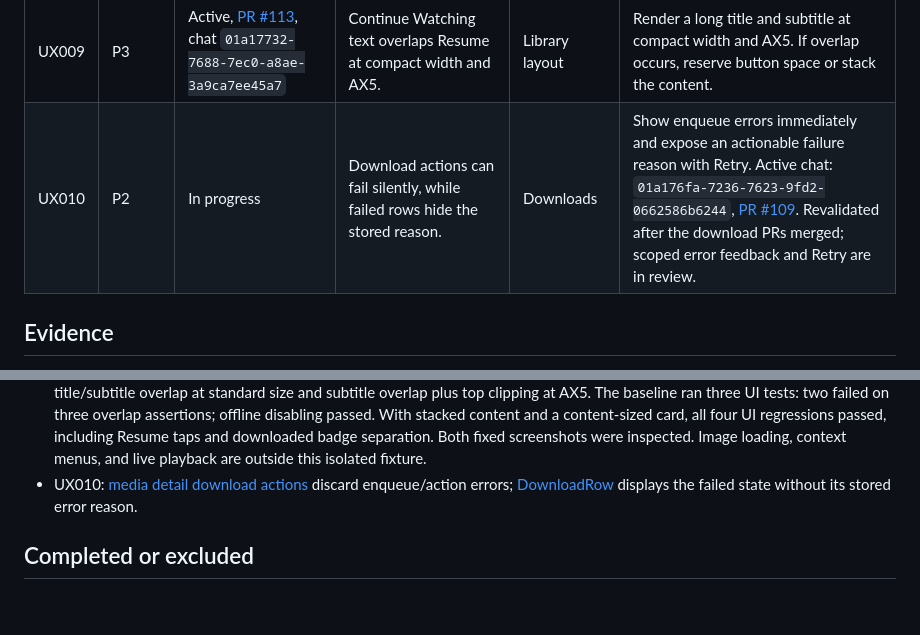
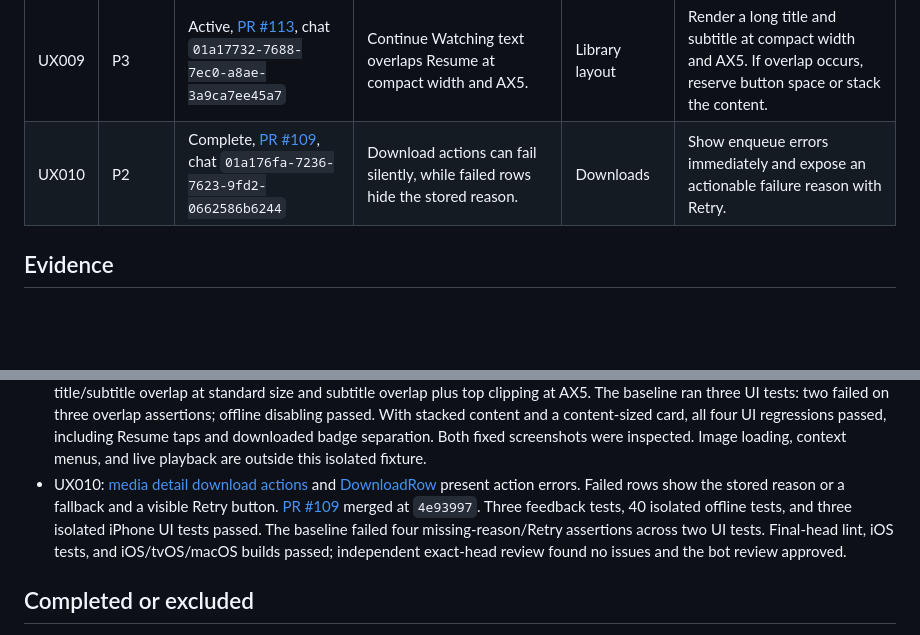
Before and after one commit to cedricziel/seer-app, a Markdown page: docs/ux-review-backlog.md, 2 parts joined by grey strips. Drawn GitHub-style; blank space fills up the shorter version.

Commit message:
docs(ux): record merged download recovery

```diff
--- a/docs/ux-review-backlog.md
+++ b/docs/ux-review-backlog.md
@@ -37,7 +37,7 @@ an active PR. UX001 replaces the archived sign-in task after PR 75 merged.
 | UX007 | P2 | Complete, [PR #98](https://github.com/cedricziel/seer-app/pull/98) | Internal URL settings accept unsupported schemes and hostless addresses, then dismiss as if saved successfully. | Network settings | Accept HTTP/HTTPS with a host; keep actionable validation beside the field and test invalid inputs. |
 | UX008 | P2 | Complete, [PR #103](https://github.com/cedricziel/seer-app/pull/103), chat `01a17635-2d2c-7fd0-8d71-b598f1905ec9` | Custom filter and season buttons expose selection only through color. | Library accessibility | Expose the selected trait or value and verify the active choice with VoiceOver. |
 | UX009 | P3 | Active, [PR #113](https://github.com/cedricziel/seer-app/pull/113), chat `01a17732-7688-7ec0-a8ae-3a9ca7ee45a7` | Continue Watching text overlaps Resume at compact width and AX5. | Library layout | Render a long title and subtitle at compact width and AX5. If overlap occurs, reserve button space or stack the content. |
-| UX010 | P2 | In progress | Download actions can fail silently, while failed rows hide the stored reason. | Downloads | Show enqueue errors immediately and expose an actionable failure reason with Retry. Active chat: `01a176fa-7236-7623-9fd2-0662586b6244`, [PR #109](https://github.com/cedricziel/seer-app/pull/109). Revalidated after the download PRs merged; scoped error feedback and Retry are in review. |
+| UX010 | P2 | Complete, [PR #109](https://github.com/cedricziel/seer-app/pull/109), chat `01a176fa-7236-7623-9fd2-0662586b6244` | Download actions can fail silently, while failed rows hide the stored reason. | Downloads | Show enqueue errors immediately and expose an actionable failure reason with Retry. |
 
 ## Evidence
 
@@ -77,8 +77,13 @@ an active PR. UX001 replaces the archived sign-in task after PR 75 merged.
   downloaded badge separation. Both fixed screenshots were inspected. Image
   loading, context menus, and live playback are outside this isolated fixture.
 - UX010: [media detail download actions](../Features/Library/MediaDetailView+Downloads.swift)
-  discard enqueue/action errors; [DownloadRow](../Features/Downloads/DownloadsView.swift)
-  displays the failed state without its stored error reason.
+  and [DownloadRow](../Features/Downloads/DownloadsView.swift) present action errors.
+  Failed rows show the stored reason or a fallback and a visible Retry button.
+  [PR #109](https://github.com/cedricziel/seer-app/pull/109) merged at `4e93997`.
+  Three feedback tests, 40 isolated offline tests, and three isolated iPhone UI
+  tests passed. The baseline failed four missing-reason/Retry assertions across
+  two UI tests. Final-head lint, iOS tests, and iOS/tvOS/macOS builds passed;
+  independent exact-head review found no issues and the bot review approved.
 
 ## Completed or excluded
 
```
